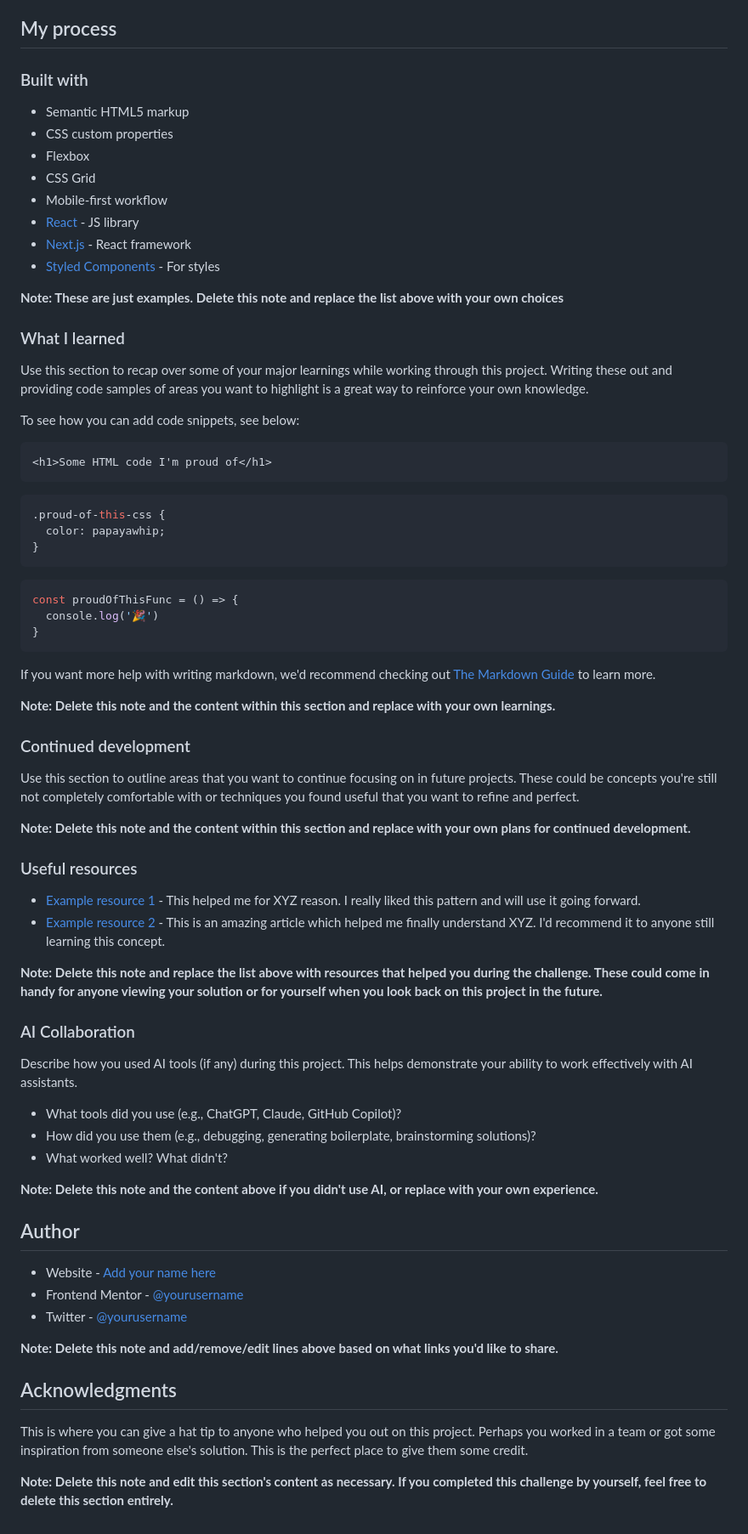
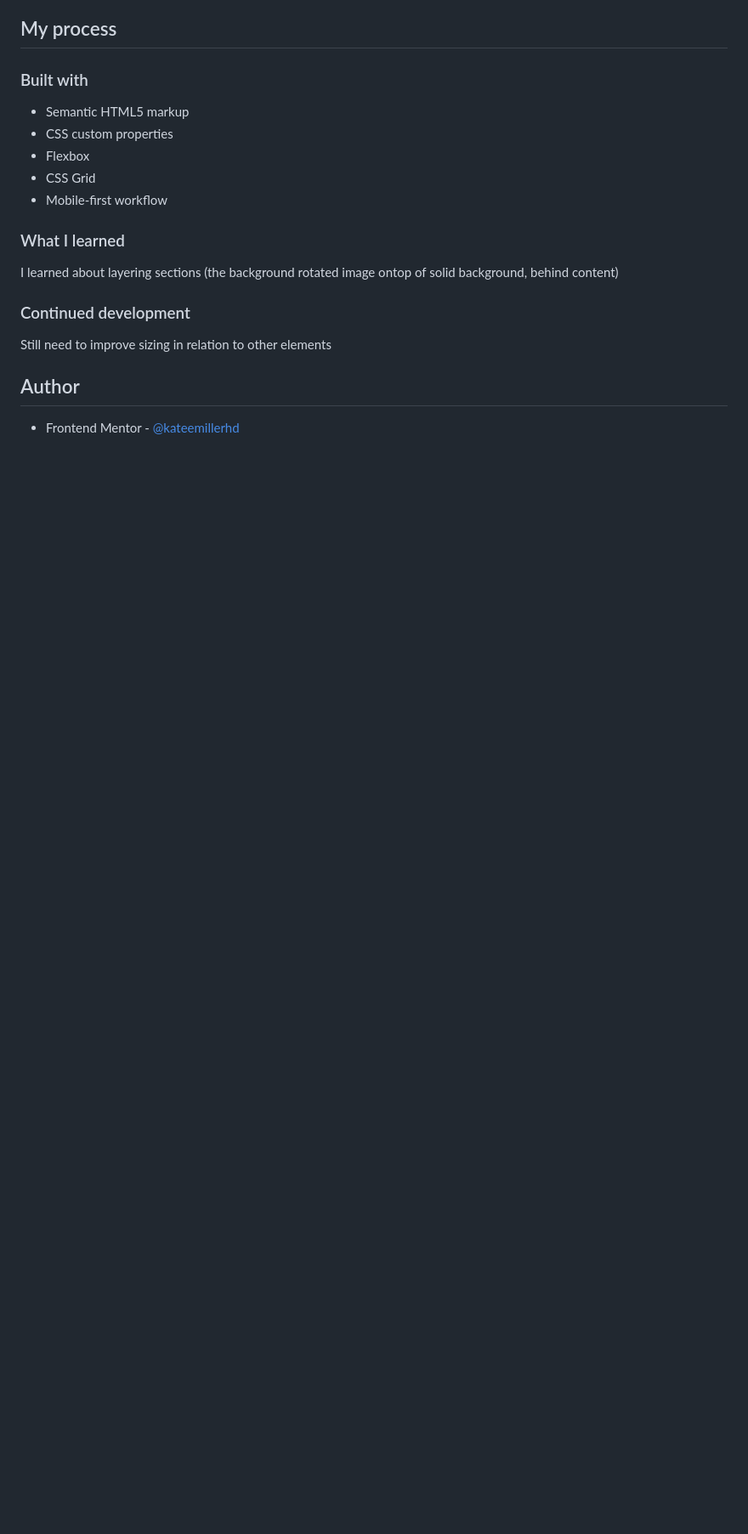
Before and after one commit to kateemillerhd/testimonials-grid-section, a Markdown page: README.md, the part around one of its changes. Shown at 85% size. Drawn GitHub-style; blank space fills up the shorter version.

````diff
--- a/README.md
+++ b/README.md
@@ -53,69 +41,17 @@ Then crop/optimize/edit your image however you like, add it to your project, and
 - Flexbox
 - CSS Grid
 - Mobile-first workflow
-- [React](https://reactjs.org/) - JS library
-- [Next.js](https://nextjs.org/) - React framework
-- [Styled Components](https://styled-components.com/) - For styles
-
-**Note: These are just examples. Delete this note and replace the list above with your own choices**
 
 ### What I learned
 
-Use this section to recap over some of your major learnings while working through this project. Writing these out and providing code samples of areas you want to highlight is a great way to reinforce your own knowledge.
-
-To see how you can add code snippets, see below:
-
-```html
-<h1>Some HTML code I'm proud of</h1>
-```
-```css
-.proud-of-this-css {
-  color: papayawhip;
-}
-```
-```js
-const proudOfThisFunc = () => {
-  console.log('🎉')
-}
-```
-
-If you want more help with writing markdown, we'd recommend checking out [The Markdown Guide](https://www.markdownguide.org/) to learn more.
-
-**Note: Delete this note and the content within this section and replace with your own learnings.**
+I learned about layering sections (the background rotated image ontop of solid background, behind content)
 
 ### Continued development
 
-Use this section to outline areas that you want to continue focusing on in future projects. These could be concepts you're still not completely comfortable with or techniques you found useful that you want to refine and perfect.
+Still need to improve sizing in relation to other elements
 
-**Note: Delete this note and the content within this section and replace with your own plans for continued development.**
 
-### Useful resources
-
-- [Example resource 1](https://www.example.com) - This helped me for XYZ reason. I really liked this pattern and will use it going forward.
-- [Example resource 2](https://www.example.com) - This is an amazing article which helped me finally understand XYZ. I'd recommend it to anyone still learning this concept.
-
-**Note: Delete this note and replace the list above with resources that helped you during the challenge. These could come in handy for anyone viewing your solution or for yourself when you look back on this project in the future.**
-
-### AI Collaboration
-
-Describe how you used AI tools (if any) during this project. This helps demonstrate your ability to work effectively with AI assistants.
-
-- What tools did you use (e.g., ChatGPT, Claude, GitHub Copilot)?
-- How did you use them (e.g., debugging, generating boilerplate, brainstorming solutions)?
-- What worked well? What didn't?
-
-**Note: Delete this note and the content above if you didn't use AI, or replace with your own experience.**
 
 ## Author
 
-- Website - [Add your name here](https://www.your-site.com)
-- Frontend Mentor - [@yourusername](https://www.frontendmentor.io/profile/yourusername)
-- Twitter - [@yourusername](https://www.twitter.com/yourusername)
-
-**Note: Delete this note and add/remove/edit lines above based on what links you'd like to share.**
-
-## Acknowledgments
-
-This is where you can give a hat tip to anyone who helped you out on this project. Perhaps you worked in a team or got some inspiration from someone else's solution. This is the perfect place to give them some credit.
-
-**Note: Delete this note and edit this section's content as necessary. If you completed this challenge by yourself, feel free to delete this section entirely.**
+- Frontend Mentor - [@kateemillerhd](https://www.frontendmentor.io/profile/kateemillerhd)
````
Also changed, not shown: other parts of README.md (+3 -15 lines), Screenshot.png (added), 1 other file.
